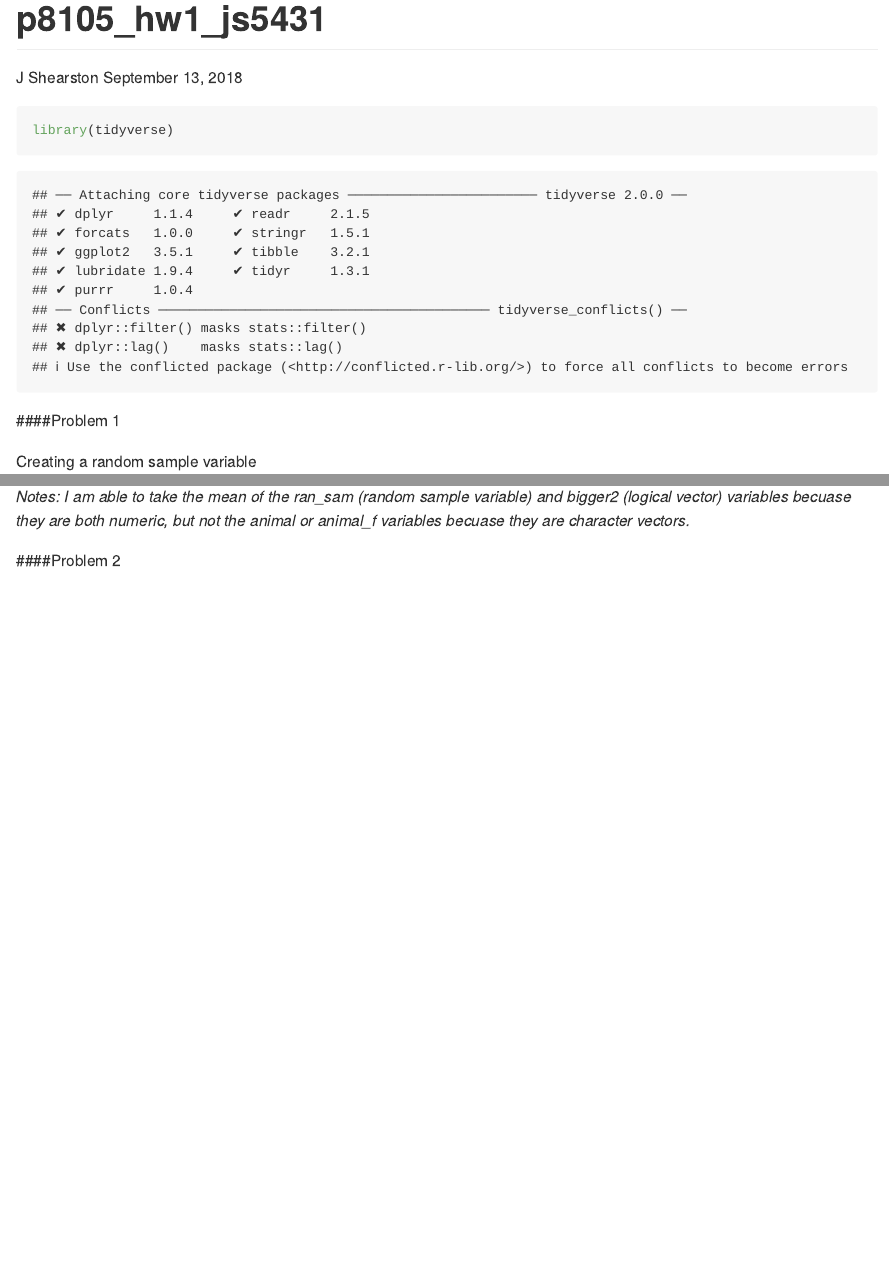
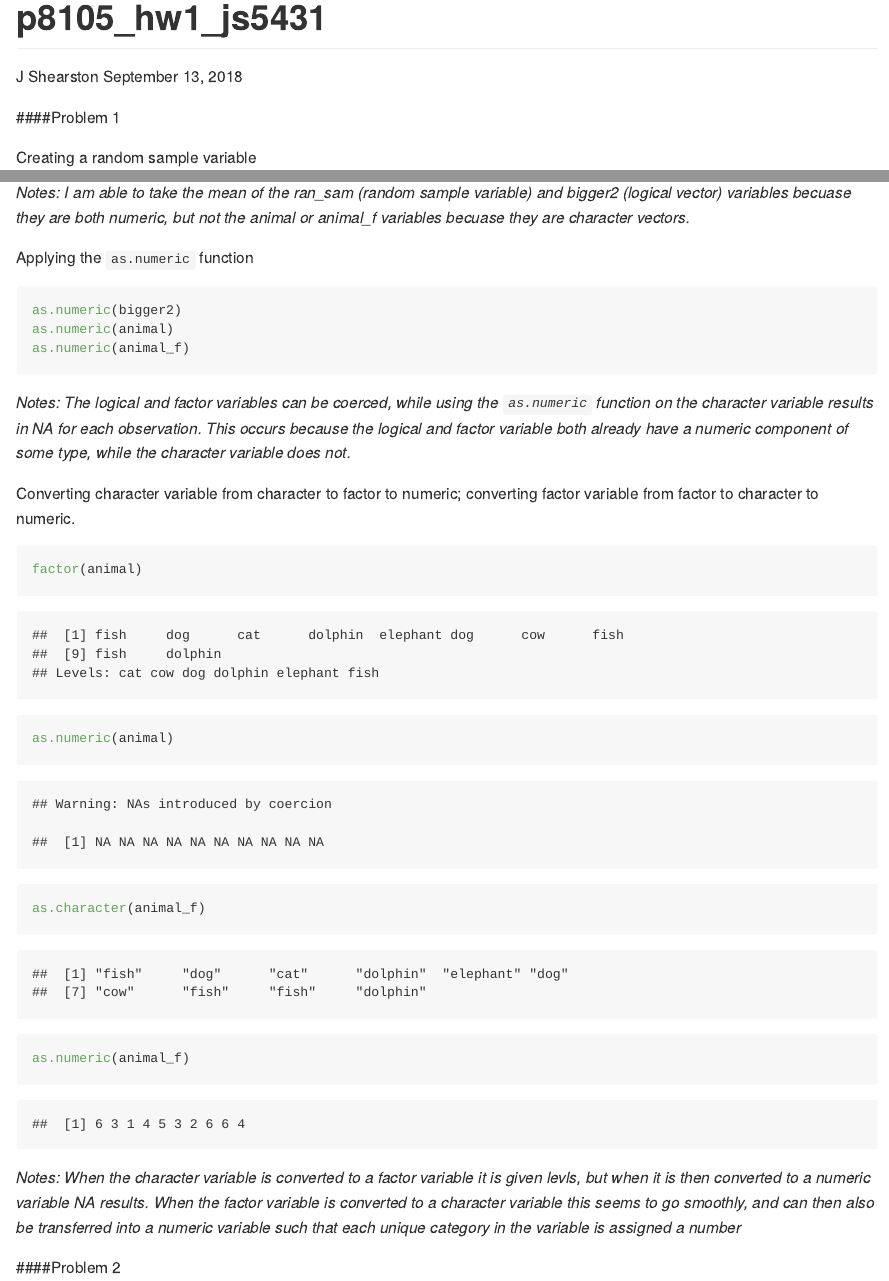
Before and after one commit to jenni-shearston/p8105_hw1_js5431, an R Markdown document (p8105_hw1_js5431.Rmd): the page in a window 1100 px wide, from its top, and a second part further down, joined at a grey line. Rendered offline with R 4.5, knitr and Pandoc, with nearby package versions; code that draws random numbers runs with fixed seeds of ours.

Commit message:
finishing problem 1 and cleaning up display

````diff
--- a/p8105_hw1_js5431.Rmd
+++ b/p8105_hw1_js5431.Rmd
@@ -5,7 +5,7 @@ date: "September 13, 2018"
 output: github_document
 ---
 
-```{r set_up}
+```{r set_up, include = FALSE}
 library(tidyverse)
 ```
 
@@ -50,5 +50,27 @@ mean(bigger2)
 
 *Notes: I am able to take the mean of the ran_sam (random sample variable) and bigger2 (logical vector) variables becuase they are both numeric, but not the animal or animal_f variables becuase they are character vectors.*
 
+Applying the `as.numeric` function
+
+```{r, eval = FALSE}
+as.numeric(bigger2)
+as.numeric(animal)
+as.numeric(animal_f)
+```
+
+*Notes: The logical and factor variables can be coerced, while using the `as.numeric` function on the character variable results in NA for each observation. This occurs because the logical and factor variable both already have a numeric component of some type, while the character variable does not.*
+
+Converting character variable from character to factor to numeric; converting factor variable from factor to character to numeric.
+
+```{r}
+factor(animal)
+as.numeric(animal)
+
+as.character(animal_f)
+as.numeric(animal_f)
+```
+
+*Notes: When the character variable is converted to a factor variable it is given levls, but when it is then converted to a numeric variable NA results. When the factor variable is converted to a character variable this seems to go smoothly, and can then also be transferred into a numeric variable such that each unique category in the variable is assigned a number*
+
 
 ####Problem 2
````
Also changed, not shown: p8105_hw1_js5431.md.
